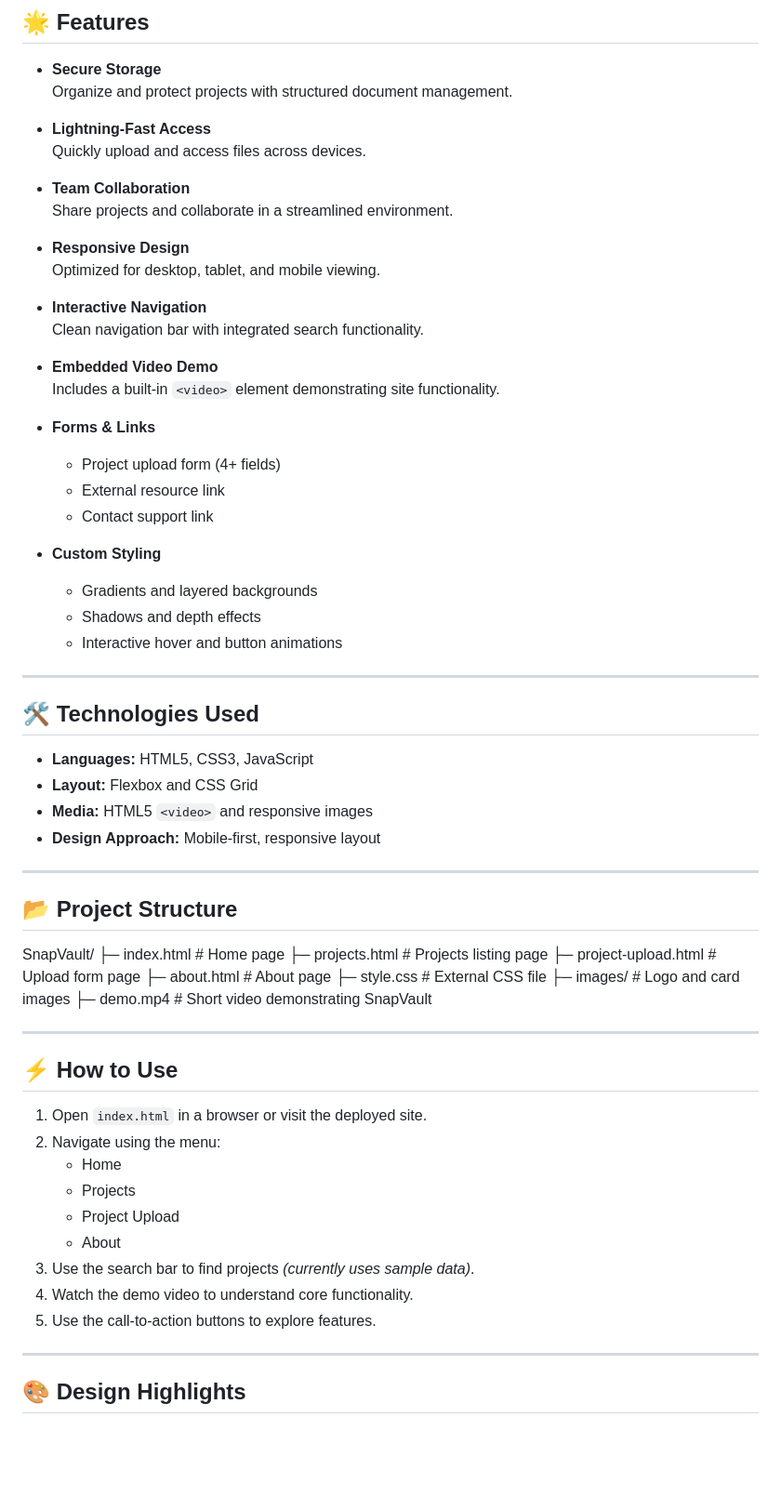
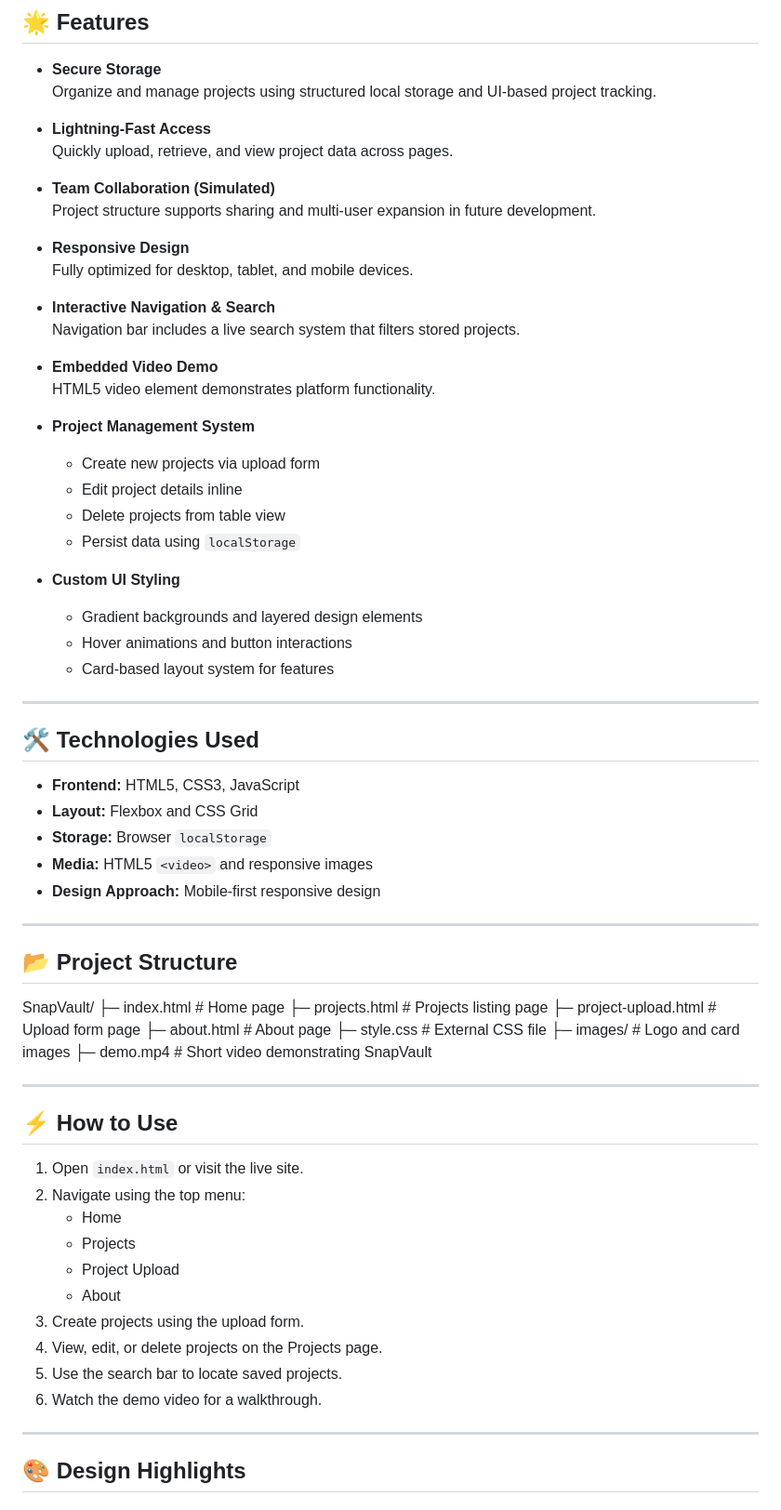
Before and after one commit to jahurst3-Coppick/CIS300-S26-Coppick, a Markdown page: README.md, the part around one of its changes. Shown at 93% size. Rendered like a GitHub page; blank space fills up the shorter version.

```diff
--- a/README.md
+++ b/README.md
@@ -10,41 +10,43 @@ SnapVault is a modern web application designed for storing, managing, and sharin
 ## 🌟 Features
 
 - **Secure Storage**
-  Organize and protect projects with structured document management.
+  Organize and manage projects using structured local storage and UI-based project tracking.
 
 - **Lightning-Fast Access**
-  Quickly upload and access files across devices.
+  Quickly upload, retrieve, and view project data across pages.
 
-- **Team Collaboration**
-  Share projects and collaborate in a streamlined environment.
+- **Team Collaboration (Simulated)**
+  Project structure supports sharing and multi-user expansion in future development.
 
 - **Responsive Design**
-  Optimized for desktop, tablet, and mobile viewing.
+  Fully optimized for desktop, tablet, and mobile devices.
 
-- **Interactive Navigation**
-  Clean navigation bar with integrated search functionality.
+- **Interactive Navigation & Search**
+  Navigation bar includes a live search system that filters stored projects.
 
 - **Embedded Video Demo**
-  Includes a built-in `<video>` element demonstrating site functionality.
+  HTML5 video element demonstrates platform functionality.
 
-- **Forms & Links**
-  - Project upload form (4+ fields)
-  - External resource link
-  - Contact support link
+- **Project Management System**
+  - Create new projects via upload form
+  - Edit project details inline
+  - Delete projects from table view
+  - Persist data using `localStorage`
 
-- **Custom Styling**
-  - Gradients and layered backgrounds
-  - Shadows and depth effects
-  - Interactive hover and button animations
+- **Custom UI Styling**
+  - Gradient backgrounds and layered design elements
+  - Hover animations and button interactions
+  - Card-based layout system for features
 
 ---
 
 ## 🛠️ Technologies Used
 
-- **Languages:** HTML5, CSS3, JavaScript
+- **Frontend:** HTML5, CSS3, JavaScript
 - **Layout:** Flexbox and CSS Grid
+- **Storage:** Browser `localStorage`
 - **Media:** HTML5 `<video>` and responsive images
-- **Design Approach:** Mobile-first, responsive layout
+- **Design Approach:** Mobile-first responsive design
 
 ---
 
@@ -64,15 +66,16 @@ SnapVault/
 
 ## ⚡ How to Use
 
-1. Open `index.html` in a browser or visit the deployed site.
-2. Navigate using the menu:
+1. Open `index.html` or visit the live site.
+2. Navigate using the top menu:
    - Home
    - Projects
    - Project Upload
    - About
-3. Use the search bar to find projects *(currently uses sample data)*.
-4. Watch the demo video to understand core functionality.
-5. Use the call-to-action buttons to explore features.
+3. Create projects using the upload form.
+4. View, edit, or delete projects on the Projects page.
+5. Use the search bar to locate saved projects.
+6. Watch the demo video for a walkthrough.
 
 ---
 
```
Also changed, not shown: other parts of README.md (+16 -11 lines).
